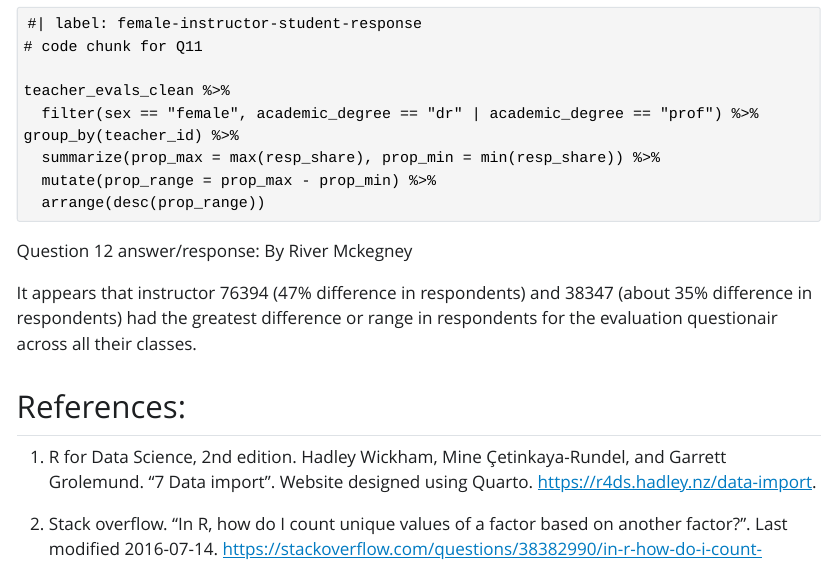
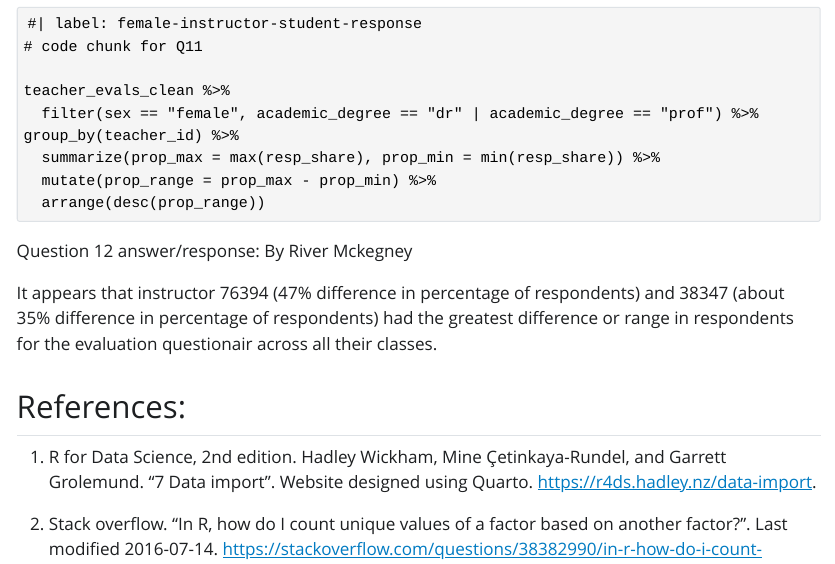
Before and after one commit to RiverMckegney/lab-5-mckegneyr, a Quarto document (lab-5-student-mckegneyr.qmd): the page in a window 1100 px wide, from 10360 px down. The pictures show the output file lab-5-student-mckegneyr.html that the author committed with the source, opened offline; Quarto's library style sheets are replaced by a plain one without menus.

Commit message:
Edit quest 12 response

```diff
--- a/lab-5-student-mckegneyr.qmd
+++ b/lab-5-student-mckegneyr.qmd
@@ -484,7 +484,7 @@ teacher_evals_clean %>%
 
 Question 12 answer/response: By River Mckegney
 
-It appears that instructor 76394 (47% difference in respondents) and 38347 (about 35% difference in respondents) had the greatest difference or range in respondents for the evaluation questionair across all their classes.
+It appears that instructor 76394 (47% difference in percentage of respondents) and 38347 (about 35% difference in percentage of respondents) had the greatest difference or range in respondents for the evaluation questionair across all their classes.
 
 ## References:
 1. R for Data Science, 2nd edition. Hadley Wickham, Mine Çetinkaya-Rundel, and Garrett Grolemund. "7  Data import". Website designed using Quarto. <https://r4ds.hadley.nz/data-import>.
```
Also changed, not shown: lab-5-student-mckegneyr.html.
